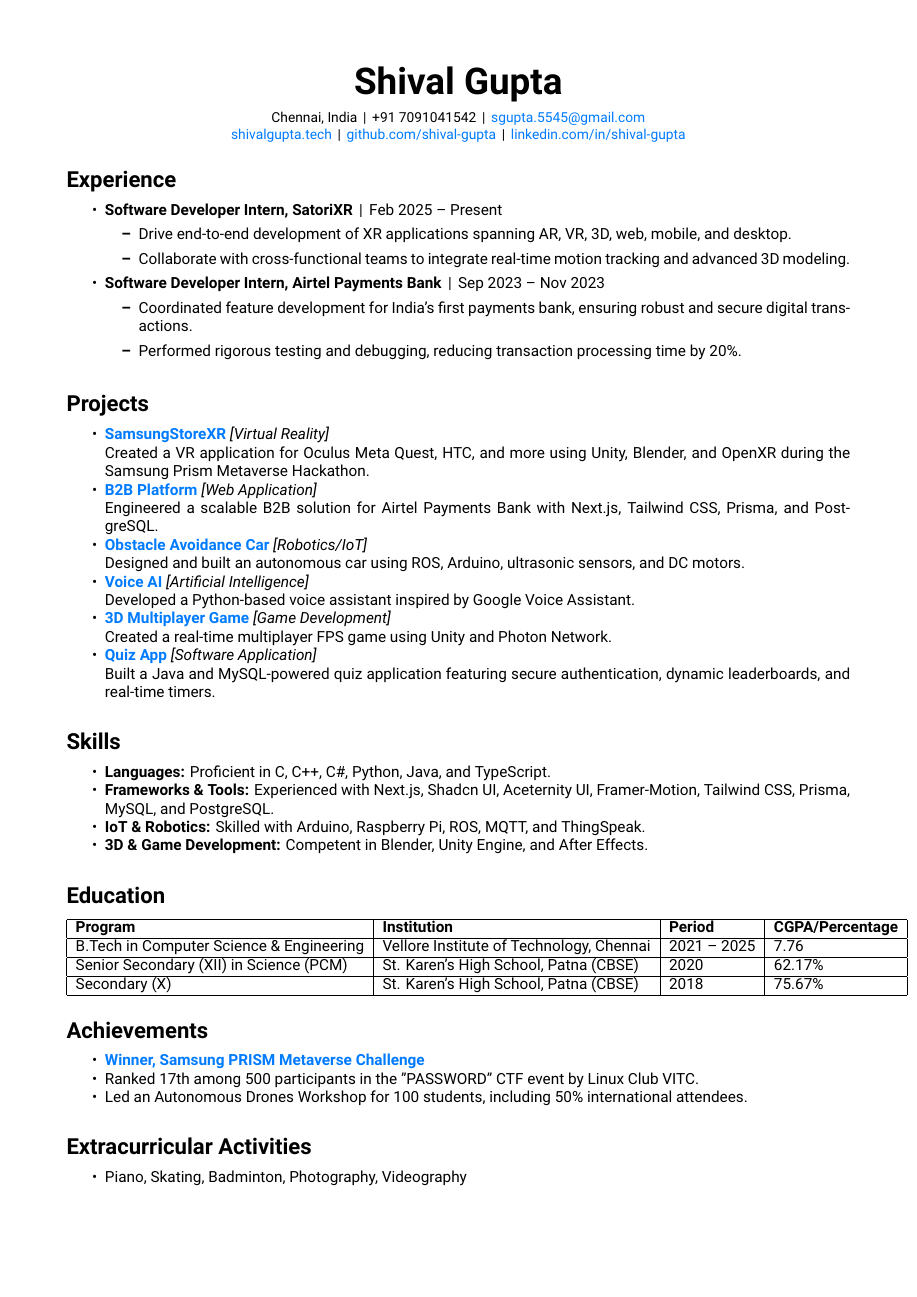
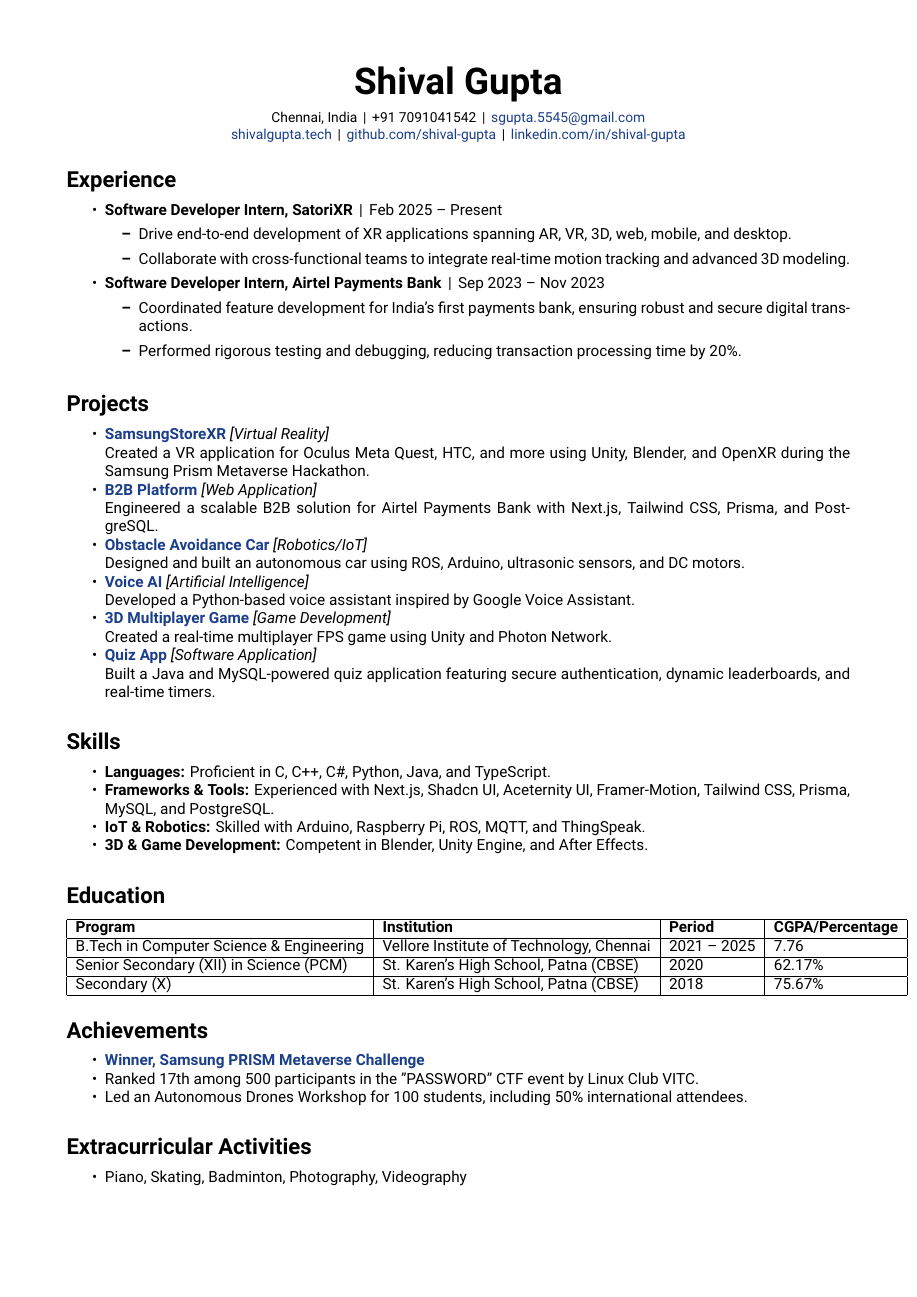
Before and after one commit to Shival-Gupta/resume, a LaTeX CV (RESUME.tex): the whole page. Compiled offline with XeLaTeX.

Commit message:
Changed Hypertext color

```diff
--- a/RESUME.tex
+++ b/RESUME.tex
@@ -19,7 +19,7 @@
 \setmainfont{Roboto}
 
 % Color definitions (using RGB values for compatibility)
-\definecolor{accentcolor}{rgb}{0,0.482,1}
+\definecolor{accentcolor}{HTML}{1A3E89}
 
 % Styling adjustments
 \usepackage{titlesec}
```
Also changed, not shown: RESUME_ShivalGupta.pdf.
